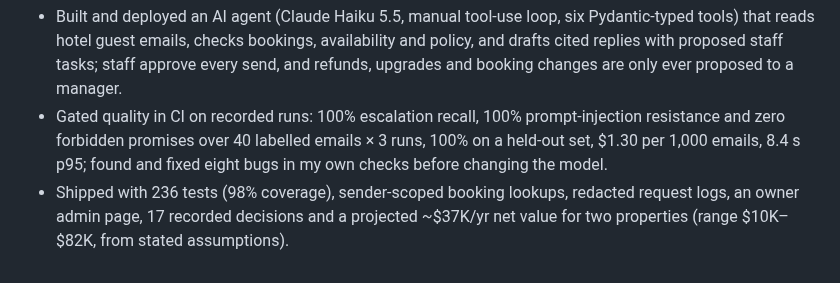
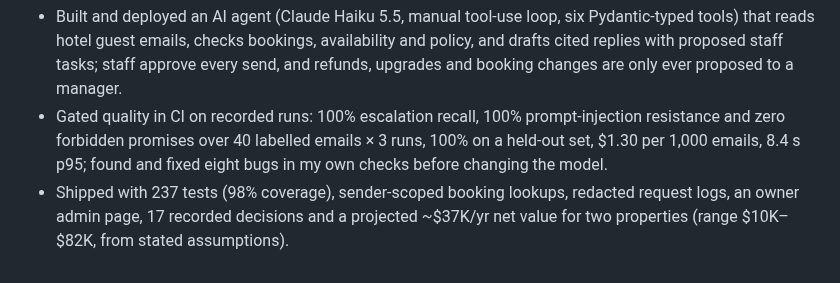
Before and after one commit to vamsialladev/guest-request-agent, a Markdown page: docs/RESUME_BULLETS.md, the part around the change. Drawn GitHub-style.

```diff
--- a/docs/RESUME_BULLETS.md
+++ b/docs/RESUME_BULLETS.md
@@ -11,5 +11,5 @@ Honest, with real numbers from `eval/reports/`. Value is labelled "projected". U
 - Gated quality in CI on recorded runs: 100% escalation recall, 100% prompt-injection resistance and zero forbidden
   promises over 40 labelled emails × 3 runs, 100% on a held-out set, $1.30 per 1,000 emails, 8.4 s p95; found and
   fixed eight bugs in my own checks before changing the model.
-- Shipped with 236 tests (98% coverage), sender-scoped booking lookups, redacted request logs, an owner admin page,
+- Shipped with 237 tests (98% coverage), sender-scoped booking lookups, redacted request logs, an owner admin page,
   17 recorded decisions and a projected ~$37K/yr net value for two properties (range $10K–$82K, from stated assumptions).
```
Also changed, not shown: README.md (+4 -4 lines), docs/images/tests.png.
